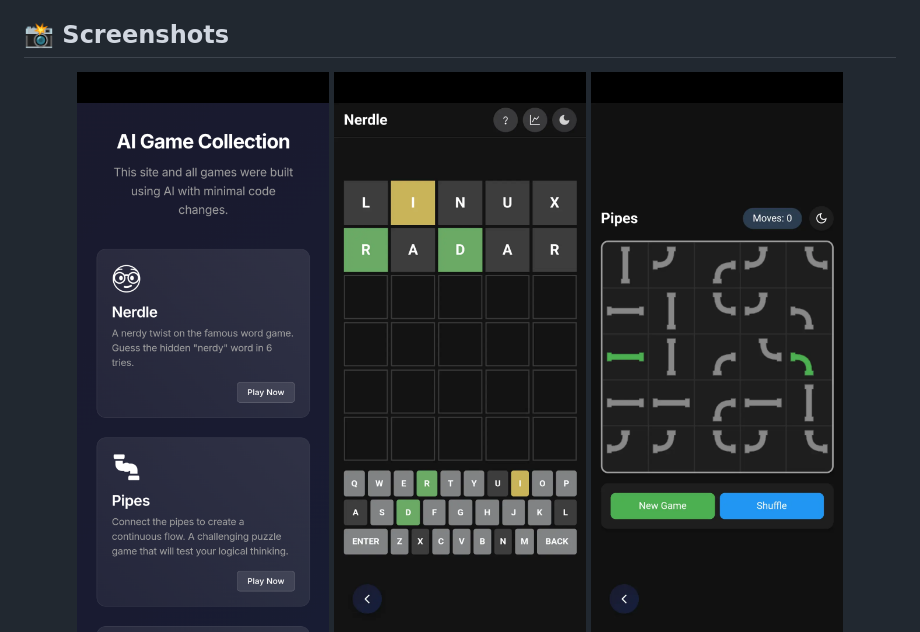
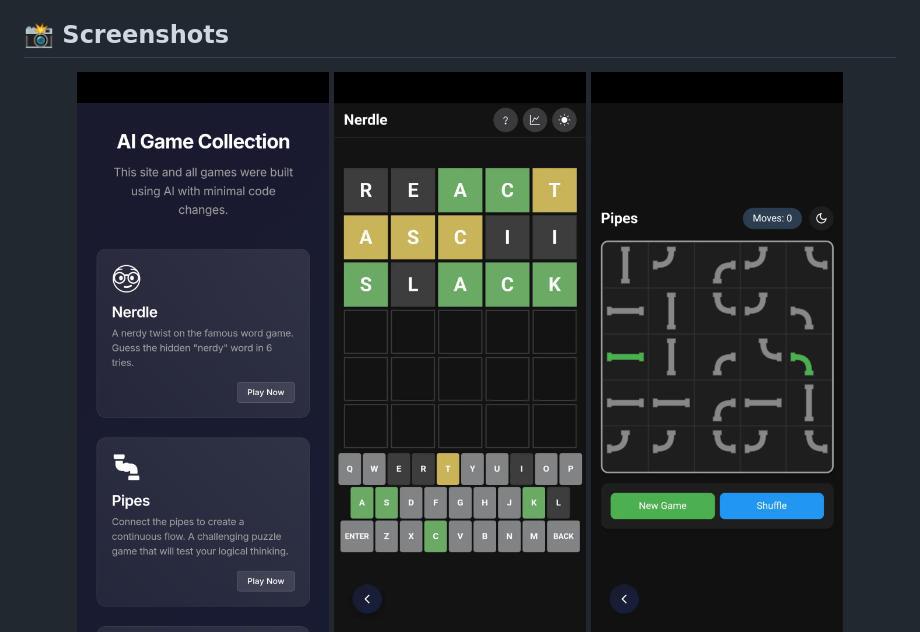
Before and after one commit to jeremehancock/AI-Game-Collection, a Markdown page: README.md, the part around the change. Drawn GitHub-style; pictures changed too: images/screenshots/nerdle-game.png (deleted), images/screenshots/nerdle.png (added).

Commit message:
updated screenshot

```diff
--- a/README.md
+++ b/README.md
@@ -39,7 +39,7 @@ Pilot your spaceship and navigate through an asteroid field. Shoot or evade aste
 ## 📸 Screenshots
 <div align="center">
     <img src="https://raw.githubusercontent.com/jeremehancock/AI-Game-Collection/refs/heads/main/images/screenshots/home.png" width="300" alt="Game Menu"/>
-    <img src="https://raw.githubusercontent.com/jeremehancock/AI-Game-Collection/refs/heads/main/images/screenshots/nerdle-game.png" width="300" alt="Nerdle"/>
+    <img src="https://raw.githubusercontent.com/jeremehancock/AI-Game-Collection/refs/heads/main/images/screenshots/nerdle.png" width="300" alt="Nerdle"/>
     <img src="https://raw.githubusercontent.com/jeremehancock/AI-Game-Collection/refs/heads/main/images/screenshots/pipes.png" width="300" alt="Pipes Puzzle"/>
     <img src="https://raw.githubusercontent.com/jeremehancock/AI-Game-Collection/refs/heads/main/images/screenshots/memory.png" width="300" alt="Memory Game"/>
     <img src="https://raw.githubusercontent.com/jeremehancock/AI-Game-Collection/refs/heads/main/images/screenshots/minesweeper.png" width="300" alt="Minesweeper"/>
```
